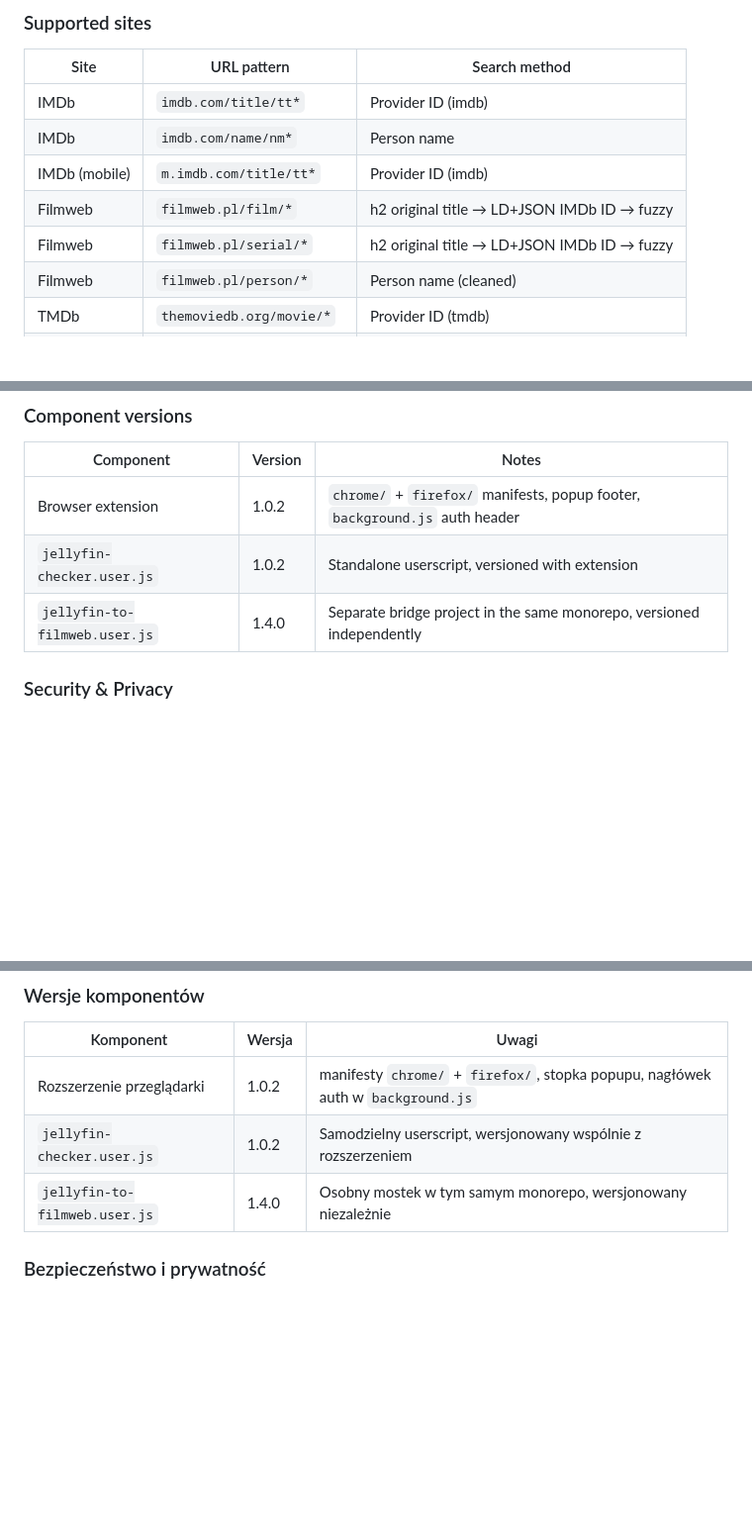
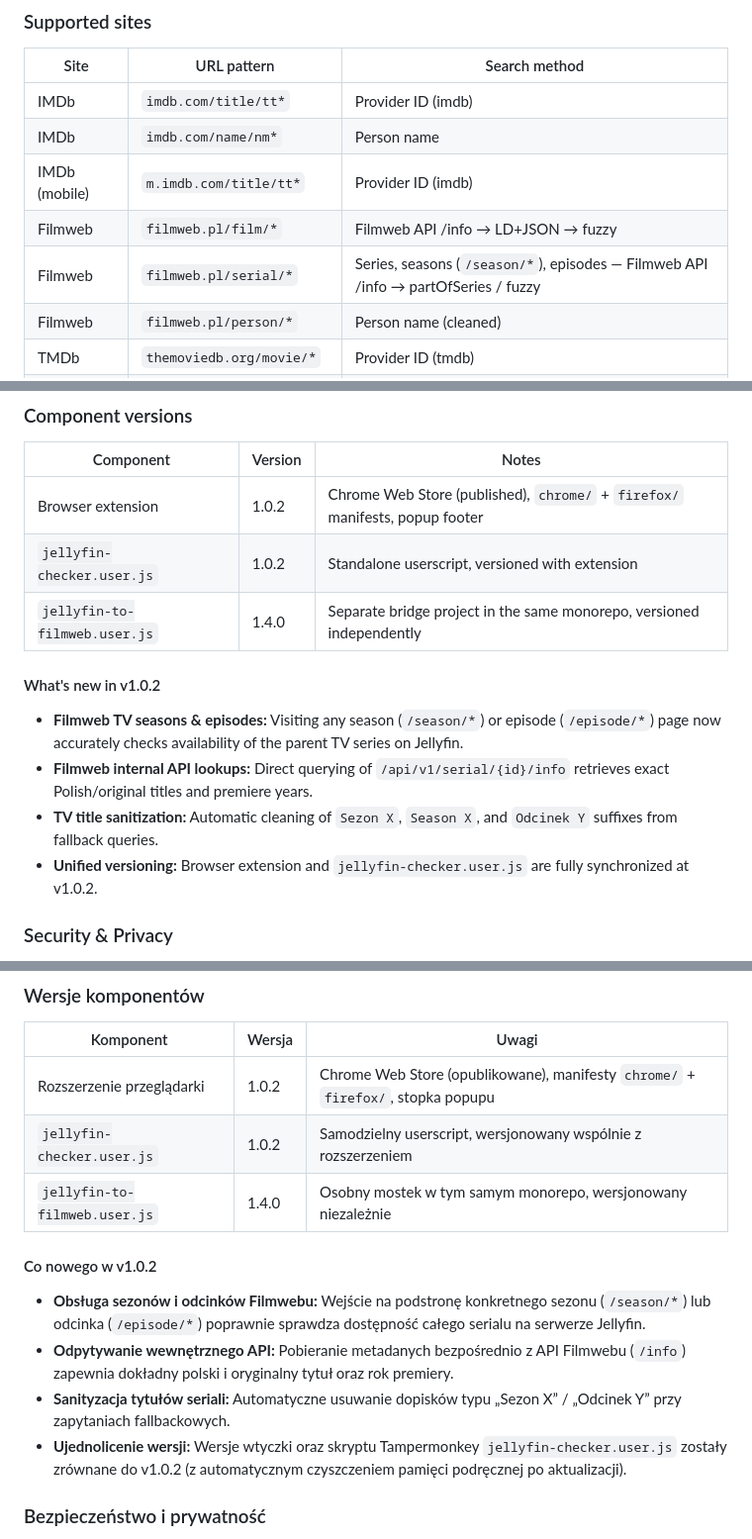
Before and after one commit to patientone-io/jellyfin-checker, a Markdown page: README.md, 3 parts joined by grey strips. Shown at 99% size. Drawn GitHub-style; blank space fills up the shorter version.

Commit message:
docs: update README with v1.0.2 CWS release notes and Filmweb season support

```diff
--- a/README.md
+++ b/README.md
@@ -107,8 +107,8 @@ Built for household members — when someone finds a movie that's not on your Je
 | IMDb | `imdb.com/title/tt*` | Provider ID (imdb) |
 | IMDb | `imdb.com/name/nm*` | Person name |
 | IMDb (mobile) | `m.imdb.com/title/tt*` | Provider ID (imdb) |
-| Filmweb | `filmweb.pl/film/*` | h2 original title → LD+JSON IMDb ID → fuzzy |
-| Filmweb | `filmweb.pl/serial/*` | h2 original title → LD+JSON IMDb ID → fuzzy |
+| Filmweb | `filmweb.pl/film/*` | Filmweb API /info → LD+JSON → fuzzy |
+| Filmweb | `filmweb.pl/serial/*` | Series, seasons (`/season/*`), episodes — Filmweb API /info → partOfSeries / fuzzy |
 | Filmweb | `filmweb.pl/person/*` | Person name (cleaned) |
 | TMDb | `themoviedb.org/movie/*` | Provider ID (tmdb) |
 | TMDb | `themoviedb.org/tv/*` | Provider ID (tmdb) |
@@ -146,9 +146,16 @@ jellyfin-checker/
 
 | Component | Version | Notes |
 |-----------|---------|-------|
-| Browser extension | 1.0.2 | `chrome/` + `firefox/` manifests, popup footer, `background.js` auth header |
+| Browser extension | 1.0.2 | Chrome Web Store (published), `chrome/` + `firefox/` manifests, popup footer |
 | `jellyfin-checker.user.js` | 1.0.2 | Standalone userscript, versioned with extension |
 | `jellyfin-to-filmweb.user.js` | 1.4.0 | Separate bridge project in the same monorepo, versioned independently |
+
+#### What's new in v1.0.2
+
+- **Filmweb TV seasons & episodes:** Visiting any season (`/season/*`) or episode (`/episode/*`) page now accurately checks availability of the parent TV series on Jellyfin.
+- **Filmweb internal API lookups:** Direct querying of `/api/v1/serial/{id}/info` retrieves exact Polish/original titles and premiere years.
+- **TV title sanitization:** Automatic cleaning of `Sezon X`, `Season X`, and `Odcinek Y` suffixes from fallback queries.
+- **Unified versioning:** Browser extension and `jellyfin-checker.user.js` are fully synchronized at v1.0.2.
 
 ### Security & Privacy
 
@@ -316,9 +323,16 @@ jellyfin-checker/
 
 | Komponent | Wersja | Uwagi |
 |-----------|--------|-------|
-| Rozszerzenie przeglądarki | 1.0.2 | manifesty `chrome/` + `firefox/`, stopka popupu, nagłówek auth w `background.js` |
+| Rozszerzenie przeglądarki | 1.0.2 | Chrome Web Store (opublikowane), manifesty `chrome/` + `firefox/`, stopka popupu |
 | `jellyfin-checker.user.js` | 1.0.2 | Samodzielny userscript, wersjonowany wspólnie z rozszerzeniem |
 | `jellyfin-to-filmweb.user.js` | 1.4.0 | Osobny mostek w tym samym monorepo, wersjonowany niezależnie |
+
+#### Co nowego w v1.0.2
+
+- **Obsługa sezonów i odcinków Filmwebu:** Wejście na podstronę konkretnego sezonu (`/season/*`) lub odcinka (`/episode/*`) poprawnie sprawdza dostępność całego serialu na serwerze Jellyfin.
+- **Odpytywanie wewnętrznego API:** Pobieranie metadanych bezpośrednio z API Filmwebu (`/info`) zapewnia dokładny polski i oryginalny tytuł oraz rok premiery.
+- **Sanityzacja tytułów seriali:** Automatyczne usuwanie dopisków typu „Sezon X” / „Odcinek Y” przy zapytaniach fallbackowych.
+- **Ujednolicenie wersji:** Wersje wtyczki oraz skryptu Tampermonkey `jellyfin-checker.user.js` zostały zrównane do v1.0.2 (z automatycznym czyszczeniem pamięci podręcznej po aktualizacji).
 
 ### Bezpieczeństwo i prywatność
 
```
Also changed, not shown: other parts of README.md (+2 -2 lines).
